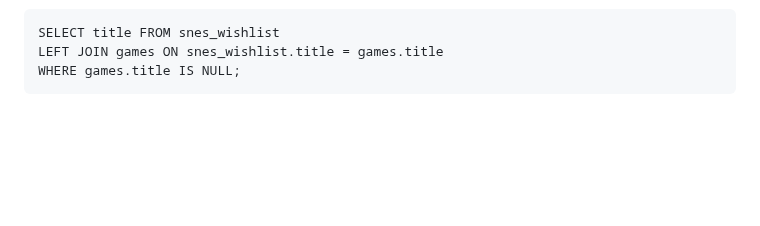
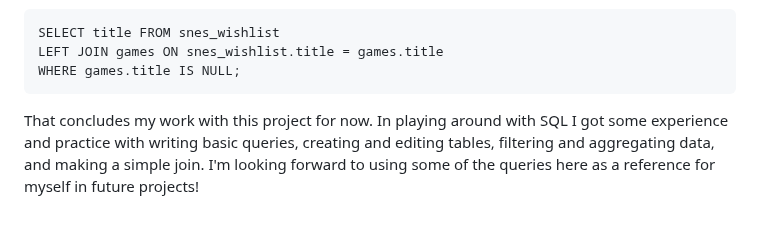
Before and after one commit to mwdemos/Data-Analysis-Portfolio, a Markdown page: Video Game Wishlist/README.md, the part around the change. GitHub-like rendering; blank space fills up the shorter version.

```diff
--- a/Video Game Wishlist/README.md
+++ b/Video Game Wishlist/README.md
@@ -71,3 +71,5 @@ I wanted to incorporate these games into the larger 'games' table. For JOIN prac
     SELECT title FROM snes_wishlist
     LEFT JOIN games ON snes_wishlist.title = games.title
     WHERE games.title IS NULL;
+
+That concludes my work with this project for now. In playing around with SQL I got some experience and practice with writing basic queries, creating and editing tables, filtering and aggregating data, and making a simple join. I'm looking forward to using some of the queries here as a reference for myself in future projects!
```
